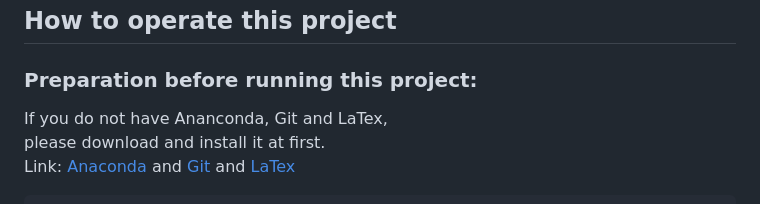
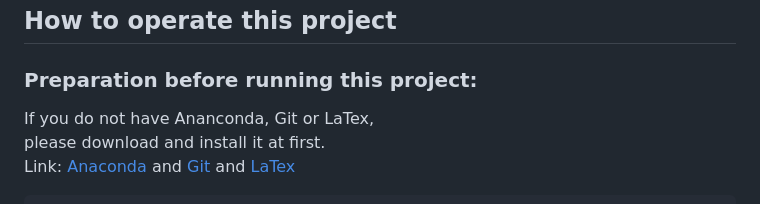
Before and after one commit to YH-Chen1225/EPP_Final, a Markdown page: README.md, the part around the change. Rendered like a GitHub page.

```diff
--- a/README.md
+++ b/README.md
@@ -36,7 +36,7 @@
 
 ## How to operate this project
 ### Preparation before running this project:
-If you do not have Ananconda, Git and LaTex,
+If you do not have Ananconda, Git or LaTex,
 <br> please download and install it at first.
 <br> Link: [Anaconda](https://www.anaconda.com/) and [Git](https://git-scm.com/) and [LaTex](https://www.latex-project.org/get/#ctan)
 
```
